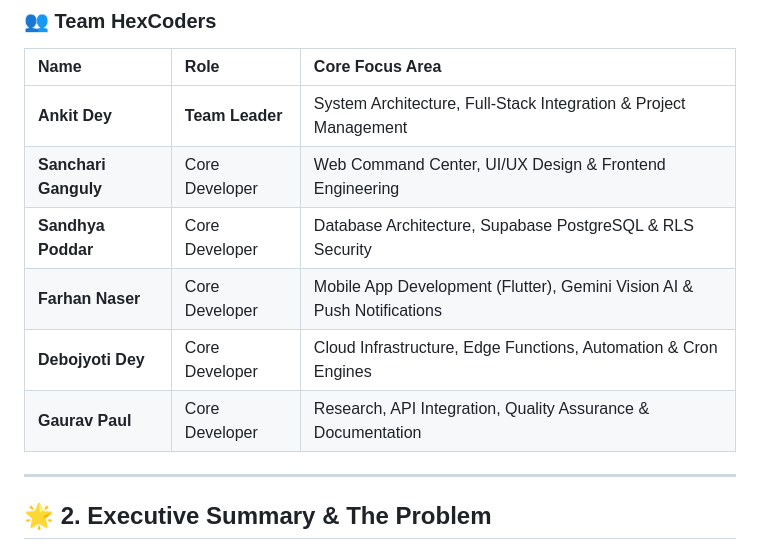
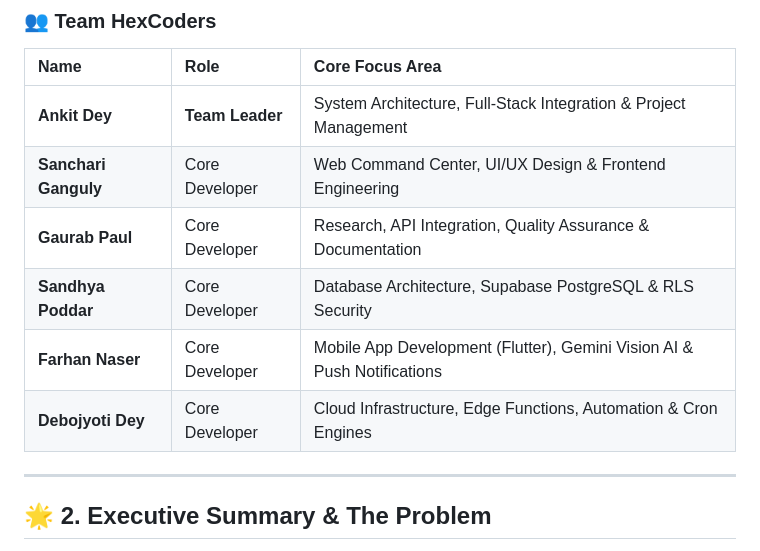
Before and after one commit to nonsense3/JharUdyam-SIH26043, a Markdown page: README.md, the part around the change. Rendered like a GitHub page.

```diff
--- a/README.md
+++ b/README.md
@@ -36,10 +36,10 @@
 | :--- | :--- | :--- |
 | **Ankit Dey** | **Team Leader** | System Architecture, Full-Stack Integration & Project Management |
 | **Sanchari Ganguly** | Core Developer | Web Command Center, UI/UX Design & Frontend Engineering |
+| **Gaurab Paul** | Core Developer | Research, API Integration, Quality Assurance & Documentation |
 | **Sandhya Poddar** | Core Developer | Database Architecture, Supabase PostgreSQL & RLS Security |
 | **Farhan Naser** | Core Developer | Mobile App Development (Flutter), Gemini Vision AI & Push Notifications |
 | **Debojyoti Dey** | Core Developer | Cloud Infrastructure, Edge Functions, Automation & Cron Engines |
-| **Gaurav Paul** | Core Developer | Research, API Integration, Quality Assurance & Documentation |
 
 ---
 
```
